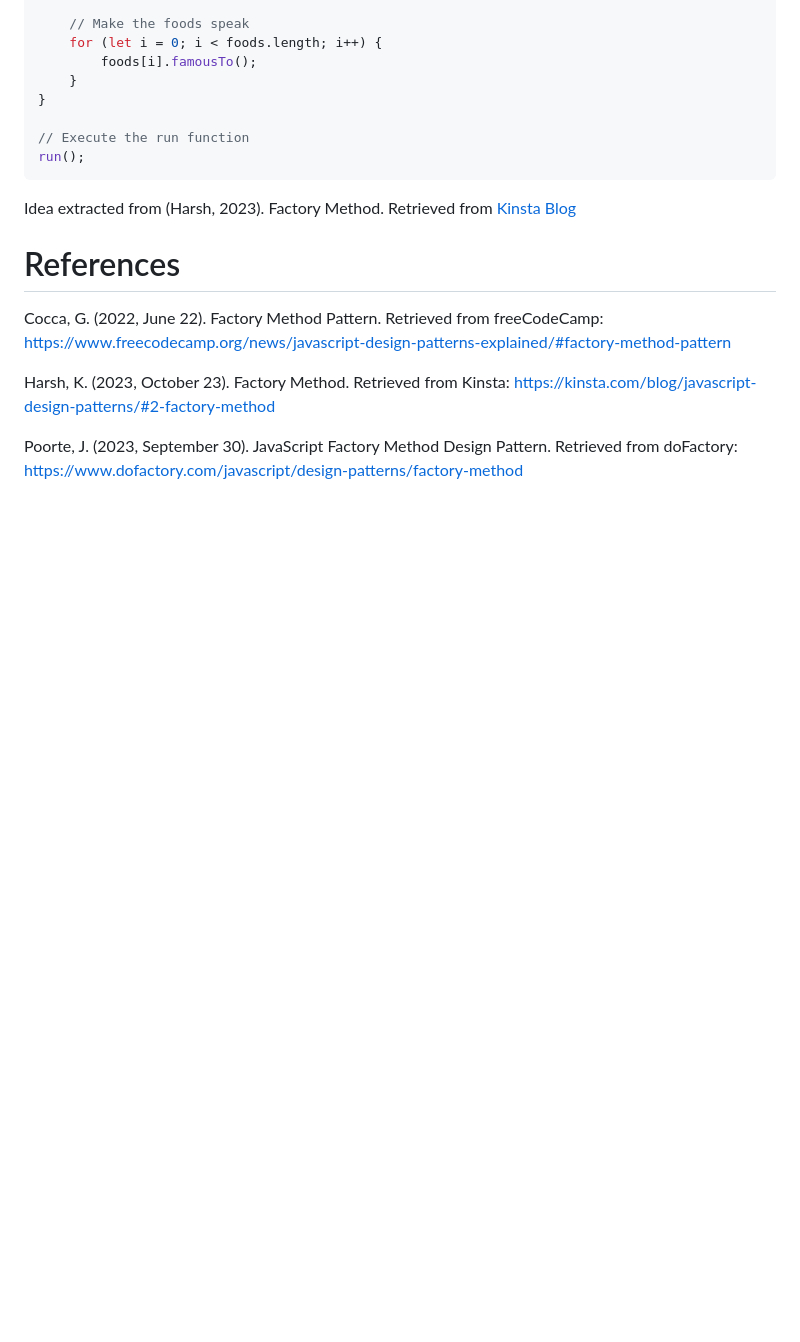
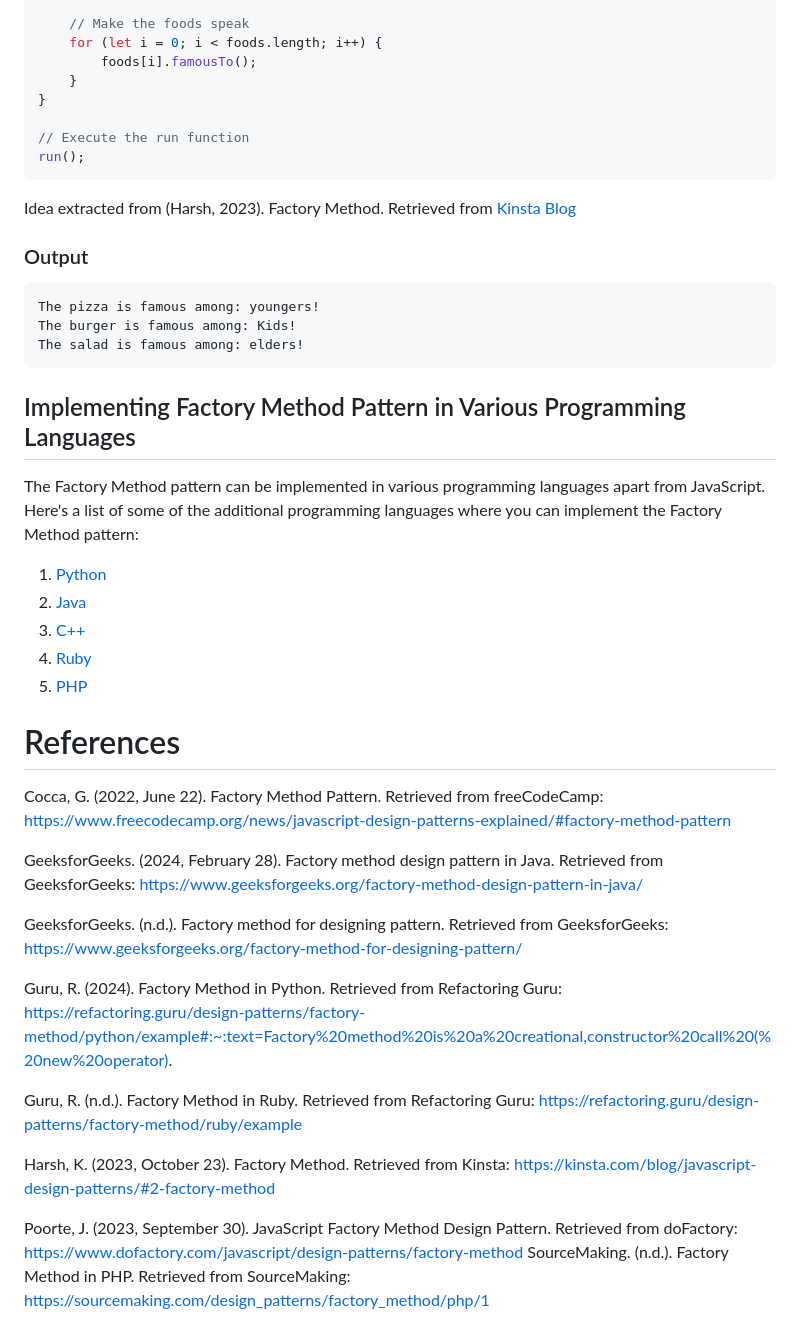
Before and after one commit to nic-dgl104-winter-2024/pattern-library, a Markdown page: patterns/Factory-Design-Patten/README.md, the part around the change. Rendered like a GitHub page; blank space fills up the shorter version.

Commit message:
Added a list of additional programming languages where the Factory Method pattern can be implemented

````diff
--- a/patterns/Factory-Design-Patten/README.md
+++ b/patterns/Factory-Design-Patten/README.md
@@ -111,9 +111,39 @@ run();
 ```
 Idea extracted from (Harsh, 2023). Factory Method. Retrieved from [Kinsta Blog](https://kinsta.com/blog/javascript-design-patterns/#2-factory-method)
 
+### Output
+
+```
+The pizza is famous among: youngers!
+The burger is famous among: Kids!
+The salad is famous among: elders!
+```
+
+
+## Implementing Factory Method Pattern in Various Programming Languages
+
+The Factory Method pattern can be implemented in various programming languages apart from JavaScript. Here's a list of some of the additional programming languages where you can implement the Factory Method pattern:
+
+1. [Python](https://refactoring.guru/design-patterns/factory-method/python/example#:~:text=Factory%20method%20is%20a%20creational,constructor%20call%20(%20new%20operator).)
+2. [Java](https://www.geeksforgeeks.org/factory-method-design-pattern-in-java/)
+3. [C++](https://www.geeksforgeeks.org/factory-method-for-designing-pattern/)
+5. [Ruby](https://refactoring.guru/design-patterns/factory-method/ruby/example)
+5. [PHP](https://sourcemaking.com/design_patterns/factory_method/php/1)
+
+
 # References
+
 Cocca, G. (2022, June 22). Factory Method Pattern. Retrieved from freeCodeCamp: https://www.freecodecamp.org/news/javascript-design-patterns-explained/#factory-method-pattern
+
+GeeksforGeeks. (2024, February 28). Factory method design pattern in Java. Retrieved from GeeksforGeeks: https://www.geeksforgeeks.org/factory-method-design-pattern-in-java/
+
+GeeksforGeeks. (n.d.). Factory method for designing pattern. Retrieved from GeeksforGeeks: https://www.geeksforgeeks.org/factory-method-for-designing-pattern/
+
+Guru, R. (2024). Factory Method in Python. Retrieved from Refactoring Guru: https://refactoring.guru/design-patterns/factory-method/python/example#:~:text=Factory%20method%20is%20a%20creational,constructor%20call%20(%20new%20operator).
+
+Guru, R. (n.d.). Factory Method in Ruby. Retrieved from Refactoring Guru: https://refactoring.guru/design-patterns/factory-method/ruby/example
 
 Harsh, K. (2023, October 23). Factory Method. Retrieved from Kinsta: https://kinsta.com/blog/javascript-design-patterns/#2-factory-method
 
 Poorte, J. (2023, September 30). JavaScript Factory Method Design Pattern. Retrieved from doFactory: https://www.dofactory.com/javascript/design-patterns/factory-method
+SourceMaking. (n.d.). Factory Method in PHP. Retrieved from SourceMaking: https://sourcemaking.com/design_patterns/factory_method/php/1
````
